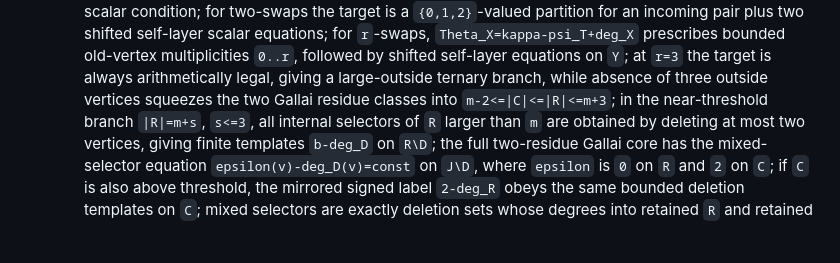
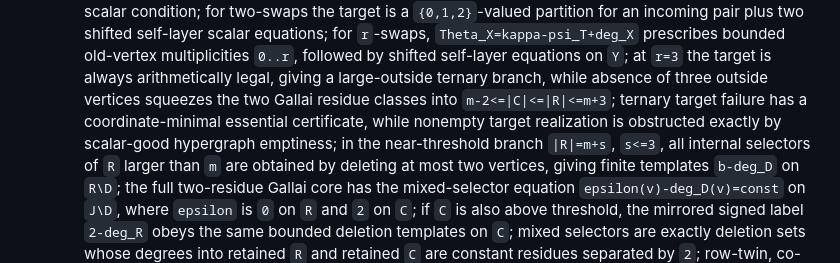
Before and after one commit to Arthur742Ramos/RegularInducedSubgraph, a Markdown page: notes/last-gap-proof-roadmap.md, the part around the change. GitHub-like rendering; blank space fills up the shorter version.

Commit message:
Document ternary target certificate roadmap
Co-authored-by: Copilot <223556219+Copilot@users.noreply.github.com>

```diff
--- a/notes/last-gap-proof-roadmap.md
+++ b/notes/last-gap-proof-roadmap.md
@@ -1913,6 +1913,8 @@ What remains justified after audit is:
       at `r=3` the target is always arithmetically legal, giving a large-outside ternary branch, while
       absence of three outside vertices squeezes the two Gallai residue classes into
       `m-2<=|C|<=|R|<=m+3`;
+      ternary target failure has a coordinate-minimal essential certificate, while nonempty target
+      realization is obstructed exactly by scalar-good hypergraph emptiness;
       in the near-threshold branch `|R|=m+s`, `s<=3`, all internal selectors of `R` larger than `m` are
       obtained by deleting at most two vertices, giving finite templates `b-deg_D` on `R\D`;
       the full two-residue Gallai core has the mixed-selector equation `epsilon(v)-deg_D(v)=const` on
```
